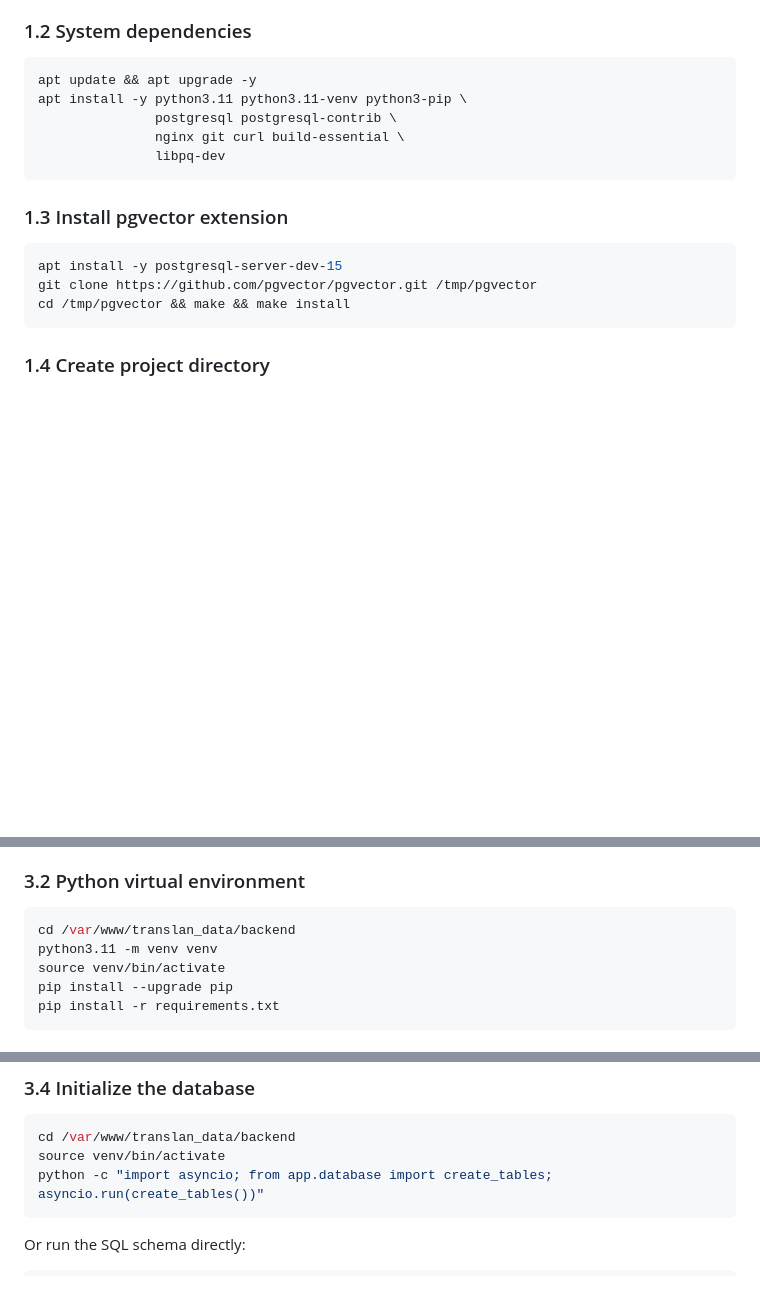
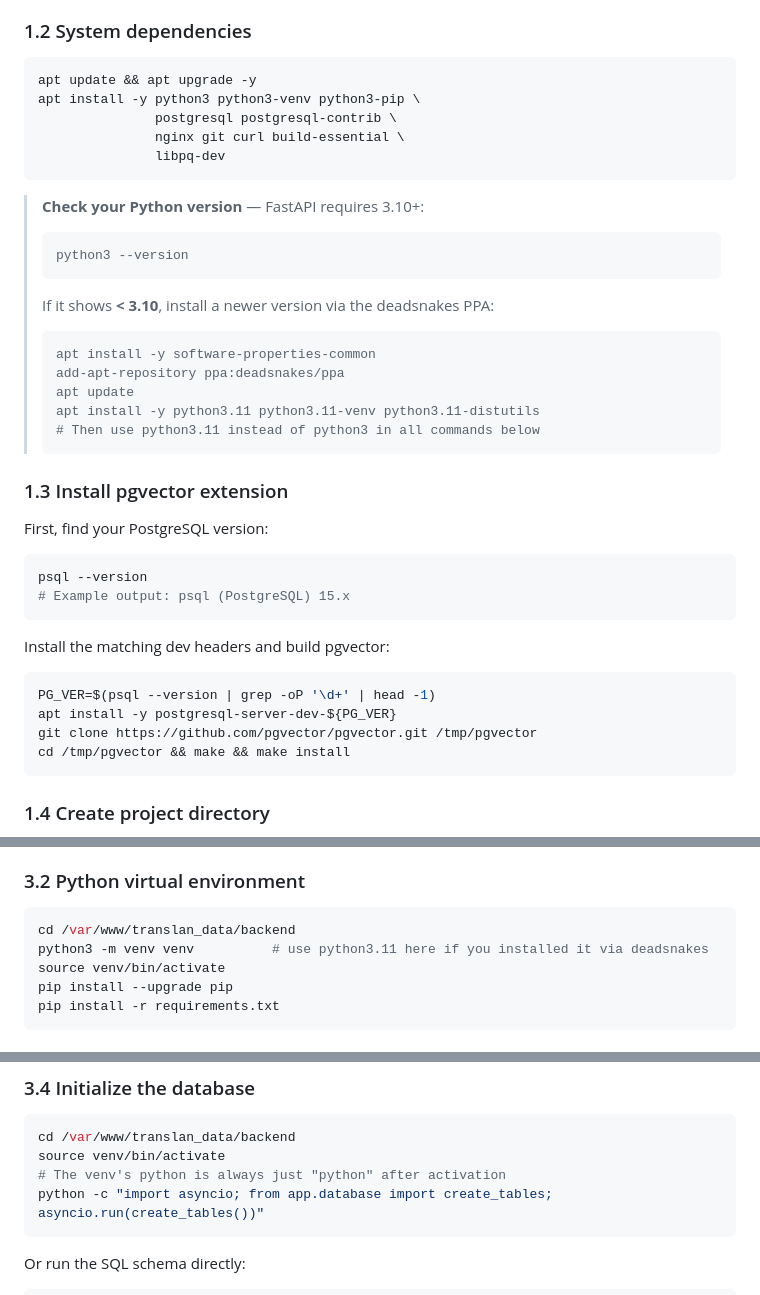
Before and after one commit to MoctarSidibe/translan_data, a Markdown page: DEPLOYMENT.md, 3 parts joined by grey strips. Rendered like a GitHub page; blank space fills up the shorter version.

Commit message:
Fix DEPLOYMENT.md: remove hardcoded python3.11 package names
python3.11 / python3.11-venv are not available on all Debian/Ubuntu
versions via default apt. Updated to use generic python3/python3-venv,
with a fallback note to add the deadsnakes PPA if python3 < 3.10.
Also made pgvector build detect the postgres version dynamically.

Co-Authored-By: Claude Sonnet 4.6 <noreply@anthropic.com>

````diff
--- a/DEPLOYMENT.md
+++ b/DEPLOYMENT.md
@@ -39,15 +39,37 @@ ssh root@173.212.220.11
 ### 1.2 System dependencies
 ```bash
 apt update && apt upgrade -y
-apt install -y python3.11 python3.11-venv python3-pip \
+apt install -y python3 python3-venv python3-pip \
                postgresql postgresql-contrib \
                nginx git curl build-essential \
                libpq-dev
 ```
 
+> **Check your Python version** — FastAPI requires 3.10+:
+> ```bash
+> python3 --version
+> ```
+> If it shows **< 3.10**, install a newer version via the deadsnakes PPA:
+> ```bash
+> apt install -y software-properties-common
+> add-apt-repository ppa:deadsnakes/ppa
+> apt update
+> apt install -y python3.11 python3.11-venv python3.11-distutils
+> # Then use python3.11 instead of python3 in all commands below
+> ```
+
 ### 1.3 Install pgvector extension
+
+First, find your PostgreSQL version:
 ```bash
-apt install -y postgresql-server-dev-15
+psql --version
+# Example output: psql (PostgreSQL) 15.x
+```
+
+Install the matching dev headers and build pgvector:
+```bash
+PG_VER=$(psql --version | grep -oP '\d+' | head -1)
+apt install -y postgresql-server-dev-${PG_VER}
 git clone https://github.com/pgvector/pgvector.git /tmp/pgvector
 cd /tmp/pgvector && make && make install
 ```
@@ -93,7 +115,7 @@ git clone https://github.com/MoctarSidibe/translan_data.git .
 ### 3.2 Python virtual environment
 ```bash
 cd /var/www/translan_data/backend
-python3.11 -m venv venv
+python3 -m venv venv          # use python3.11 here if you installed it via deadsnakes
 source venv/bin/activate
 pip install --upgrade pip
 pip install -r requirements.txt
@@ -122,6 +144,7 @@ MAX_FILE_SIZE_MB=50
 ```bash
 cd /var/www/translan_data/backend
 source venv/bin/activate
+# The venv's python is always just "python" after activation
 python -c "import asyncio; from app.database import create_tables; asyncio.run(create_tables())"
 ```
 
````
